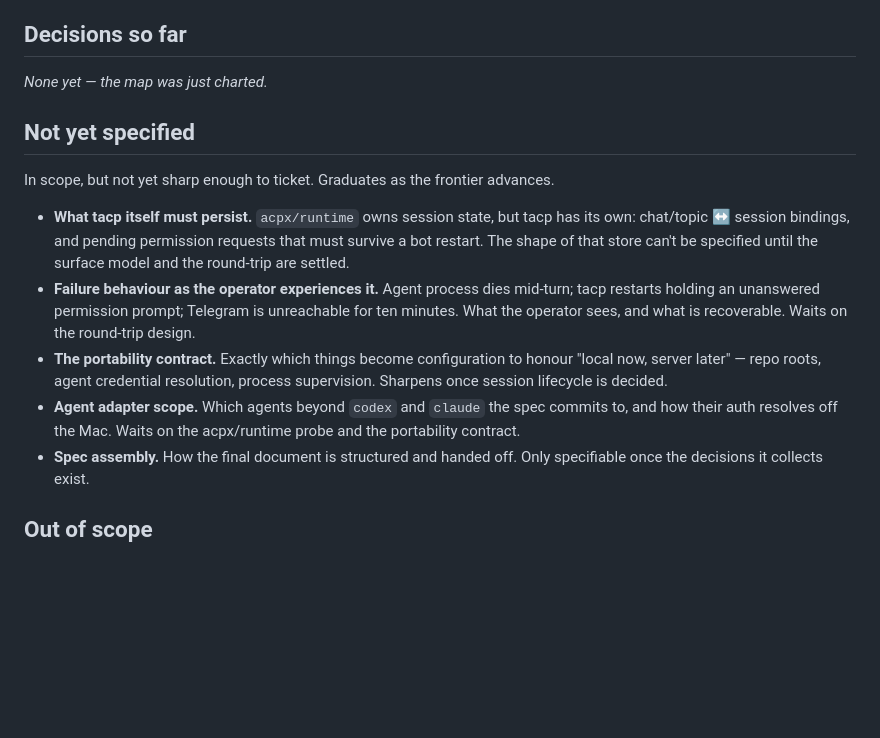
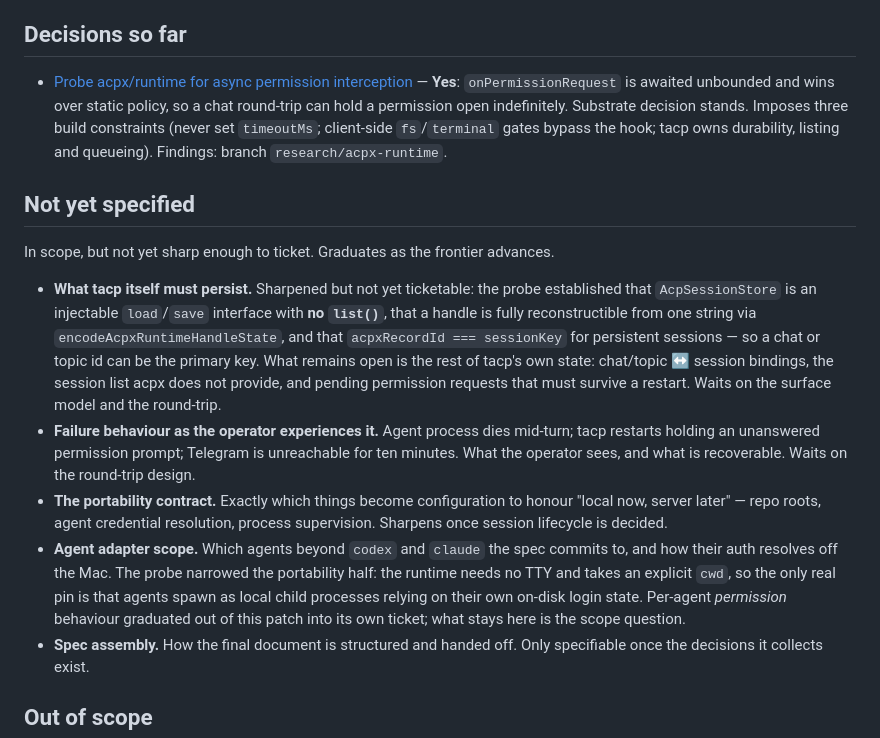
Before and after one commit to pmdroid/acpbot, a Markdown page: .wayfinder/map.md, the part around the change. Rendered like a GitHub page; blank space fills up the shorter version.

```diff
--- a/.wayfinder/map.md
+++ b/.wayfinder/map.md
@@ -43,16 +43,25 @@ the beginning of the implementation. Plan, don't do.
 
 <!-- one line per closed ticket: enough to judge relevance, then open the link -->
 
-_None yet — the map was just charted._
+- [Probe acpx/runtime for async permission interception](tickets/001-acpx-runtime-permission-probe.md)
+  — **Yes**: `onPermissionRequest` is awaited unbounded and wins over static
+  policy, so a chat round-trip can hold a permission open indefinitely. Substrate
+  decision stands. Imposes three build constraints (never set `timeoutMs`;
+  client-side `fs`/`terminal` gates bypass the hook; tacp owns durability,
+  listing and queueing). Findings: branch `research/acpx-runtime`.
 
 ## Not yet specified
 
 In scope, but not yet sharp enough to ticket. Graduates as the frontier advances.
 
-- **What tacp itself must persist.** `acpx/runtime` owns session state, but tacp
-  has its own: chat/topic ↔ session bindings, and pending permission requests that
-  must survive a bot restart. The shape of that store can't be specified until the
-  surface model and the round-trip are settled.
+- **What tacp itself must persist.** Sharpened but not yet ticketable: the probe
+  established that `AcpSessionStore` is an injectable `load`/`save` interface with
+  **no `list()`**, that a handle is fully reconstructible from one string via
+  `encodeAcpxRuntimeHandleState`, and that `acpxRecordId === sessionKey` for
+  persistent sessions — so a chat or topic id can be the primary key. What remains
+  open is the rest of tacp's own state: chat/topic ↔ session bindings, the session
+  list acpx does not provide, and pending permission requests that must survive a
+  restart. Waits on the surface model and the round-trip.
 - **Failure behaviour as the operator experiences it.** Agent process dies
   mid-turn; tacp restarts holding an unanswered permission prompt; Telegram is
   unreachable for ten minutes. What the operator sees, and what is recoverable.
@@ -61,8 +70,11 @@ In scope, but not yet sharp enough to ticket. Graduates as the frontier advances
   "local now, server later" — repo roots, agent credential resolution, process
   supervision. Sharpens once session lifecycle is decided.
 - **Agent adapter scope.** Which agents beyond `codex` and `claude` the spec
-  commits to, and how their auth resolves off the Mac. Waits on the acpx/runtime
-  probe and the portability contract.
+  commits to, and how their auth resolves off the Mac. The probe narrowed the
+  portability half: the runtime needs no TTY and takes an explicit `cwd`, so the
+  only real pin is that agents spawn as local child processes relying on their own
+  on-disk login state. Per-agent *permission* behaviour graduated out of this patch
+  into its own ticket; what stays here is the scope question.
 - **Spec assembly.** How the final document is structured and handed off. Only
   specifiable once the decisions it collects exist.
 
```
Also changed, not shown: .wayfinder/tickets/007-fs-terminal-permission-path.md (added, +49 -0 lines).
